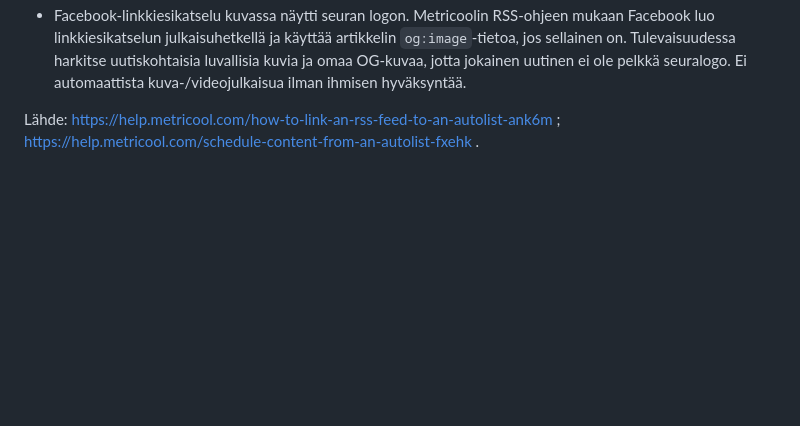
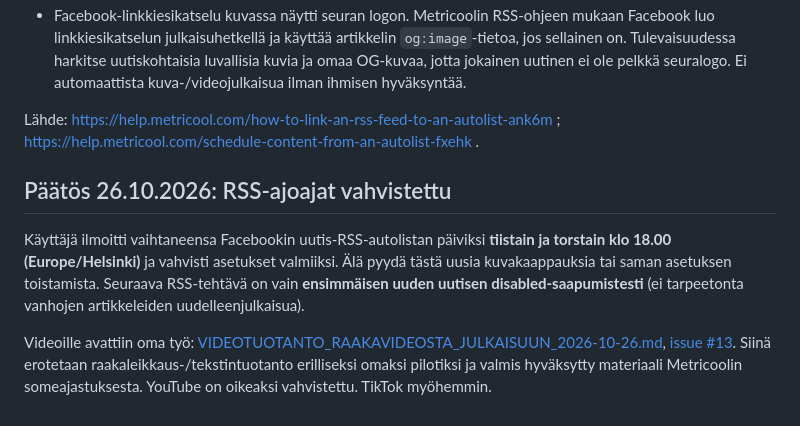
Before and after one commit to glesima/kehaketut-feed, a Markdown page: docs/JATKO_METRICOOL_JA_KOKO_SIVUSTO_2026-10-26.md, the part around the change. Drawn GitHub-style; blank space fills up the shorter version.

Commit message:
docs: confirm Tue/Thu 18:00 RSS schedule and link raw-video pilot [skip ci]

```diff
--- a/docs/JATKO_METRICOOL_JA_KOKO_SIVUSTO_2026-10-26.md
+++ b/docs/JATKO_METRICOOL_JA_KOKO_SIVUSTO_2026-10-26.md
@@ -79,3 +79,9 @@ Tämä muistio jatkaa 24.–26.10.2026 käytyä Kehä-Kettujen sivusto- ja somek
 - Facebook-linkkiesikatselu kuvassa näytti seuran logon. Metricoolin RSS-ohjeen mukaan Facebook luo linkkiesikatselun julkaisuhetkellä ja käyttää artikkelin `og:image`-tietoa, jos sellainen on. Tulevaisuudessa harkitse uutiskohtaisia luvallisia kuvia ja omaa OG-kuvaa, jotta jokainen uutinen ei ole pelkkä seuralogo. Ei automaattista kuva-/videojulkaisua ilman ihmisen hyväksyntää.
 
 Lähde: https://help.metricool.com/how-to-link-an-rss-feed-to-an-autolist-ank6m ; https://help.metricool.com/schedule-content-from-an-autolist-fxehk .
+
+## Päätös 26.10.2026: RSS-ajoajat vahvistettu
+
+Käyttäjä ilmoitti vaihtaneensa Facebookin uutis-RSS-autolistan päiviksi **tiistain ja torstain klo 18.00 (Europe/Helsinki)** ja vahvisti asetukset valmiiksi. Älä pyydä tästä uusia kuvakaappauksia tai saman asetuksen toistamista. Seuraava RSS-tehtävä on vain **ensimmäisen uuden uutisen disabled-saapumistesti** (ei tarpeetonta vanhojen artikkeleiden uudelleenjulkaisua).
+
+Videoille avattiin oma työ: [VIDEOTUOTANTO_RAAKAVIDEOSTA_JULKAISUUN_2026-10-26.md](VIDEOTUOTANTO_RAAKAVIDEOSTA_JULKAISUUN_2026-10-26.md), [issue #13](https://github.com/glesima/kehaketut-feed/issues/13). Siinä erotetaan raakaleikkaus-/tekstintuotanto erilliseksi omaksi pilotiksi ja valmis hyväksytty materiaali Metricoolin someajastuksesta. YouTube on oikeaksi vahvistettu. TikTok myöhemmin.
```
